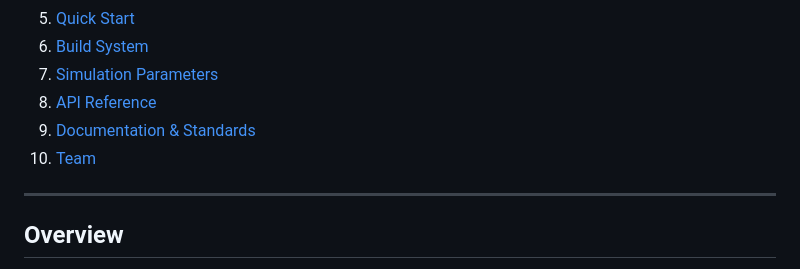
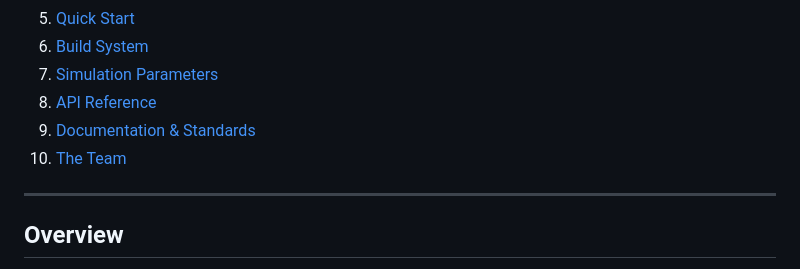
Before and after one commit to Seif-rashwan/ejust-csc121-queuing-simulation, a Markdown page: README.md, the part around the change. Rendered like a GitHub page.

Commit message:
fix: correct section link in README for consistency

```diff
--- a/README.md
+++ b/README.md
@@ -22,7 +22,7 @@
 7. [Simulation Parameters](#simulation-parameters)
 8. [API Reference](#api-reference)
 9. [Documentation & Standards](#documentation--standards)
-10. [Team](#team)
+10. [The Team](#the-team)
 
 ---
 
```
